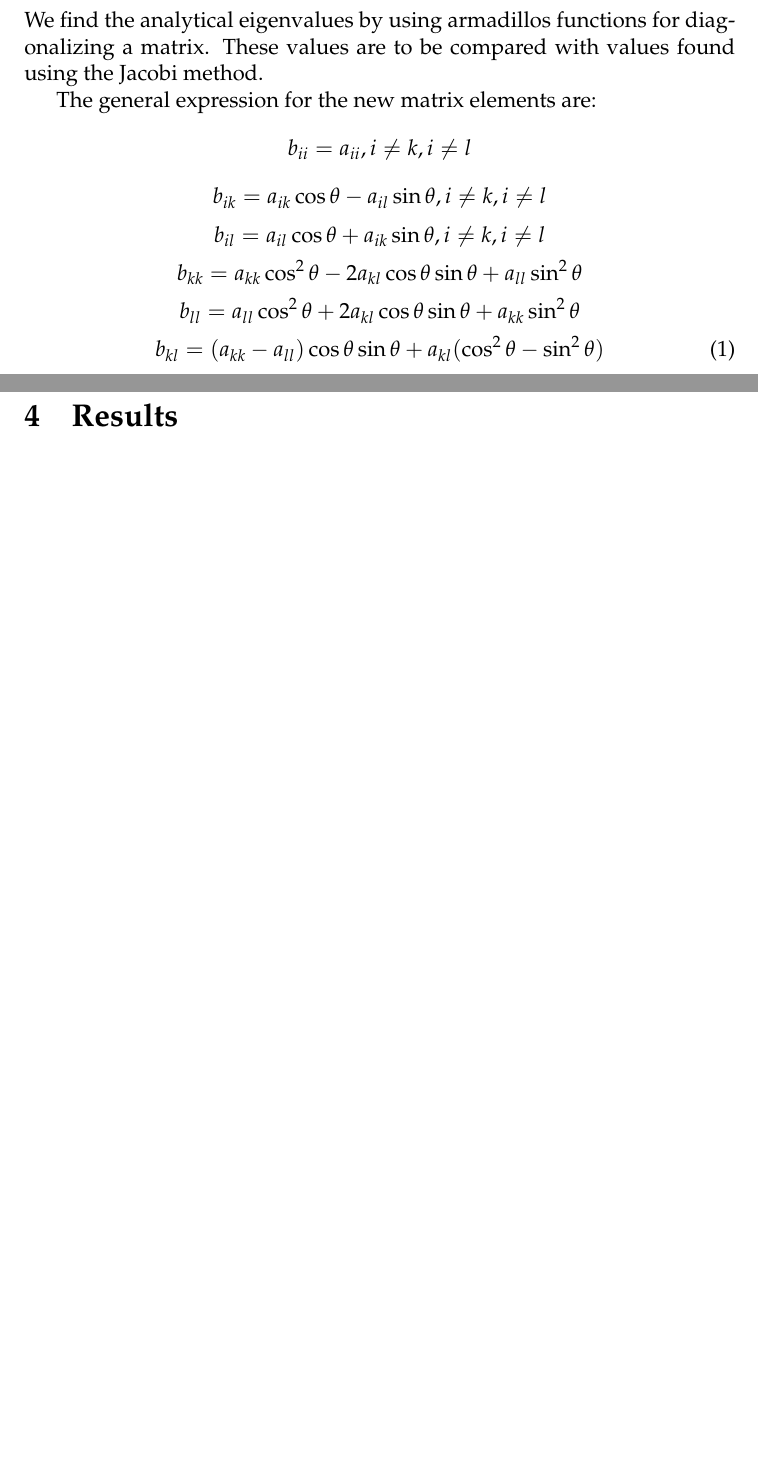
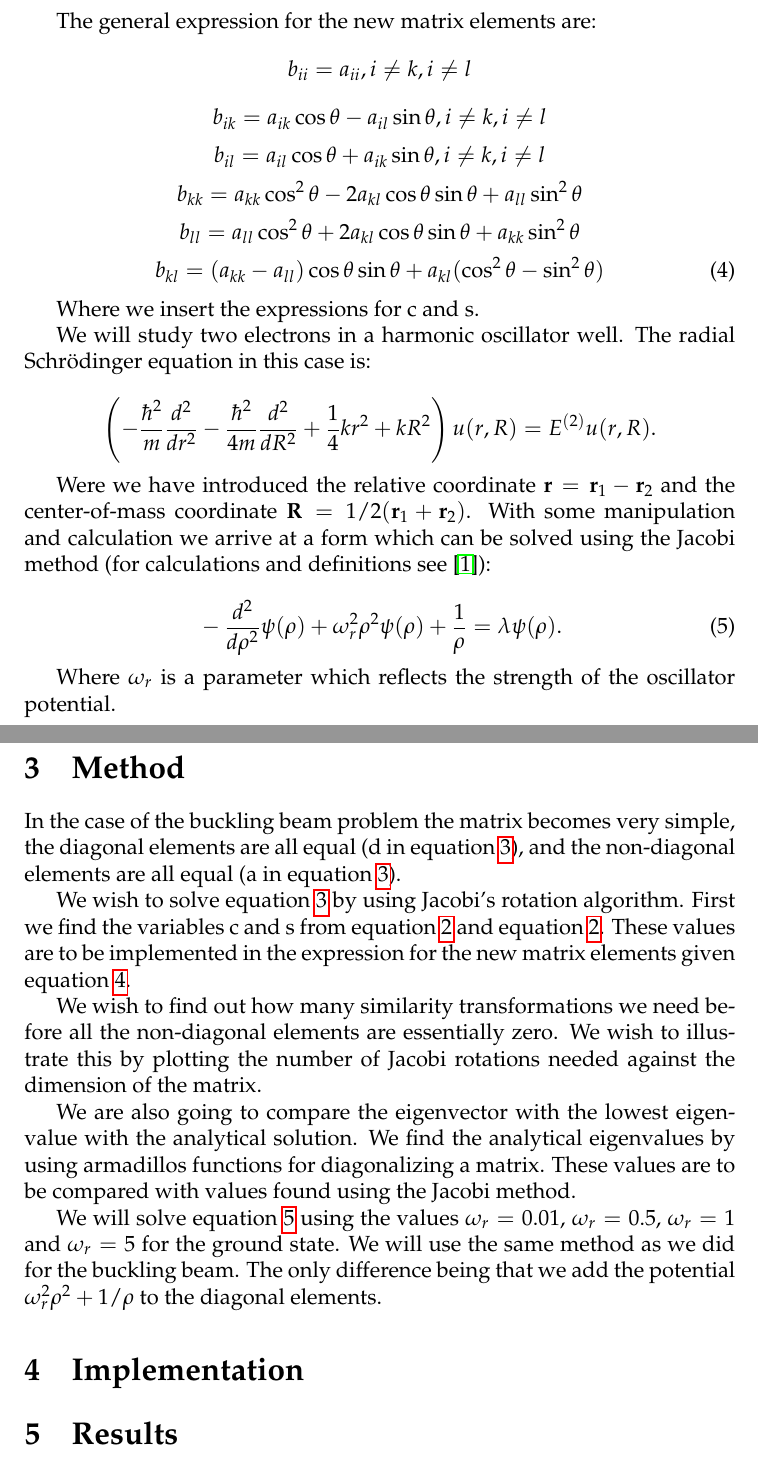
Before and after one commit to Sebamun/FYS3150_Projects, a LaTeX paper (Prosjekt2/TEX/Oblig_2.tex): two parts of pages 1 and 2 of 2 before the commit and two parts of pages 3 and 4 of 4 after it, joined at a grey line, cut so that both start at the same text, the shorter picture padded with empty space. The pictures show the PDF file Prosjekt2/TEX/Oblig_2.pdf that the author committed with the source.

Commit message:
Texet litt

```diff
--- a/Prosjekt2/TEX/Oblig_2.tex
+++ b/Prosjekt2/TEX/Oblig_2.tex
@@ -29,0 +33,3 @@ We find the analytical eigenvalues by using armadillos functions for diagonalizi
+\begin{equation}
+\gamma \frac{d^2 u(x)}{dx^2}=-Fu(x)  \hspace{1cm}  x \in [0,L]
+ \label{eq:de}
@@ -29,0 +41,10 @@ We find the analytical eigenvalues by using armadillos functions for diagonalizi
+\gamma \frac{d^2 u(\rho)}{dx^2}=-\frac{FL^2}{\gamma}u(\rho)=-\lambda u(\rho)  \hspace{1cm}  \rho \in [0,1]
+ \label{eq:de2}
+ \end{equation}
+
+With $\lambda=FL^2/\gamma$, the equation can be solved as an eigenvalue problem.
+
+The first step of solving eigenvalue problems numerically, is of course to set up the matrix. In both the case of solving the buckling beam problem and the quantum mechanical problem the matrix is a tridiagonal matrix. This matrix is given by rewriting the expression for the second derivative of a function u:
+
+$$
+u'' = \frac{u(p+h)-2u(p) + u(p-h)}{h^2} + O(h^2)
@@ -29,0 +68,7 @@ We find the analytical eigenvalues by using armadillos functions for diagonalizi
+                                 \begin{bmatrix} u_1 \\ u_2 \\ u_3 \\ \dots \\ u_{N-2} \\ u_{N-1}\end{bmatrix} = \lambda \begin{bmatrix} u_1 \\ u_2 \\ u_3 \\ \dots \\ u_{N-2} \\ u_{N-1}\end{bmatrix} .
+\label{eq:matrix}
+\end{equation}
+
+The diagonal elements are defined as $d=2/h^2$ and the non-diagonal elements are defined as $a=-1/h^2$. This eigenvalue problem has analytical eigenpairs, with corresponding eigenvalues:
+\[
+\lambda_j = d+2a\cos{(\frac{j\pi}{N})}, \hspace{1cm} j=1,2,\dots N-1.
@@ -30,3 +93,17 @@ We find the analytical eigenvalues by using armadillos functions for diagonalizi
+\begin{equation*}
+  t = -\tau \pm \sqrt{1+\tau^2},
+\end{equation*}
+which gives us the variables c and s:
+
+\begin{equation*}
+   c = \frac{1}{\sqrt{1+t^2}},
+   \label{eq:c}
+\end{equation*}
+
+\begin{equation*}
+  s=ct
+   \label{eq:s}
+\end{equation*}
 
 The general expression for the new matrix elements are:
 $$
@@ -49,6 +126,38 @@ b_{kl} = (a_{kk}-a_{ll})\cos\theta\sin\theta+a_{kl}(\cos^2\theta-\sin^2\theta)
  \label{eq:Jacob}
  \end{equation}
 
+Where we insert the expressions for c and s.
+
+We will study two electrons in a harmonic oscillator well. The radial Schrödinger equation in this case is:
+
+\begin{equation*}
+\left(  -\frac{\hbar^2}{m} \frac{d^2}{dr^2} -\frac{\hbar^2}{4 m} \frac{d^2}{dR^2}+ \frac{1}{4} k r^2+  kR^2\right)u(r,R)  = E^{(2)} u(r,R).
+\end{equation*}
+
+Were we have introduced the relative coordinate $\mathbf{r} = \mathbf{r}_1-\mathbf{r}_2$
+and the center-of-mass coordinate $\mathbf{R}=1/2(\mathbf{r}_1+\mathbf{r}_2)$. With some manipulation and calculation we arrive at a form which can be solved using the Jacobi method (for calculations and definitions see \cite{94}):
+
+\begin{equation}
+  -\frac{d^2}{d\rho^2} \psi(\rho) + \omega_r^2\rho^2\psi(\rho) +\frac{1}{\rho} = \lambda \psi(\rho).
+\label{eq:SE}
+\end{equation}
+
+Where $\omega_r$ is a parameter which reflects the strength of the oscillator potential.
+
+\section{Method}
+
+
+In the case of the buckling beam problem the matrix becomes very simple, the diagonal elements are all equal (d in equation \ref{eq:matrix}), and the non-diagonal elements are all equal (a in equation \ref{eq:matrix}).
+
+We wish to solve equation \ref{eq:matrix} by using Jacobi's rotation algorithm. First we find the variables c and s from equation \ref{eq:c} and equation \ref{eq:s}. These values are to be implemented in the expression for the new matrix elements given equation \ref{eq:Jacob}.
+
+We wish to find out how many similarity transformations we need before all the non-diagonal elements are essentially zero. We wish to illustrate this by plotting the number of Jacobi rotations needed against the dimension of the matrix.
+
+We are also going to compare the eigenvector with the lowest eigenvalue with the analytical solution. We find the analytical eigenvalues by using armadillos functions for diagonalizing a matrix. These values are to be compared with values found using the Jacobi method.
+
+
+We will solve equation \ref{eq:SE} using the values $\omega_r = 0.01$, $\omega_r = 0.5$, $\omega_r =1$ and $\omega_r = 5$ for the ground state. We will use the same method as we did for the buckling beam. The only difference being that we add the potential $\omega_r^2\rho^2+1/\rho$ to the diagonal elements.
+
 \section{Implementation}
 
 
```
Also changed, not shown: Prosjekt2/TEX/Oblig_2.pdf, Prosjekt2/TEX/Oblig_2.tex (54 more changed lines), 4 other files.
